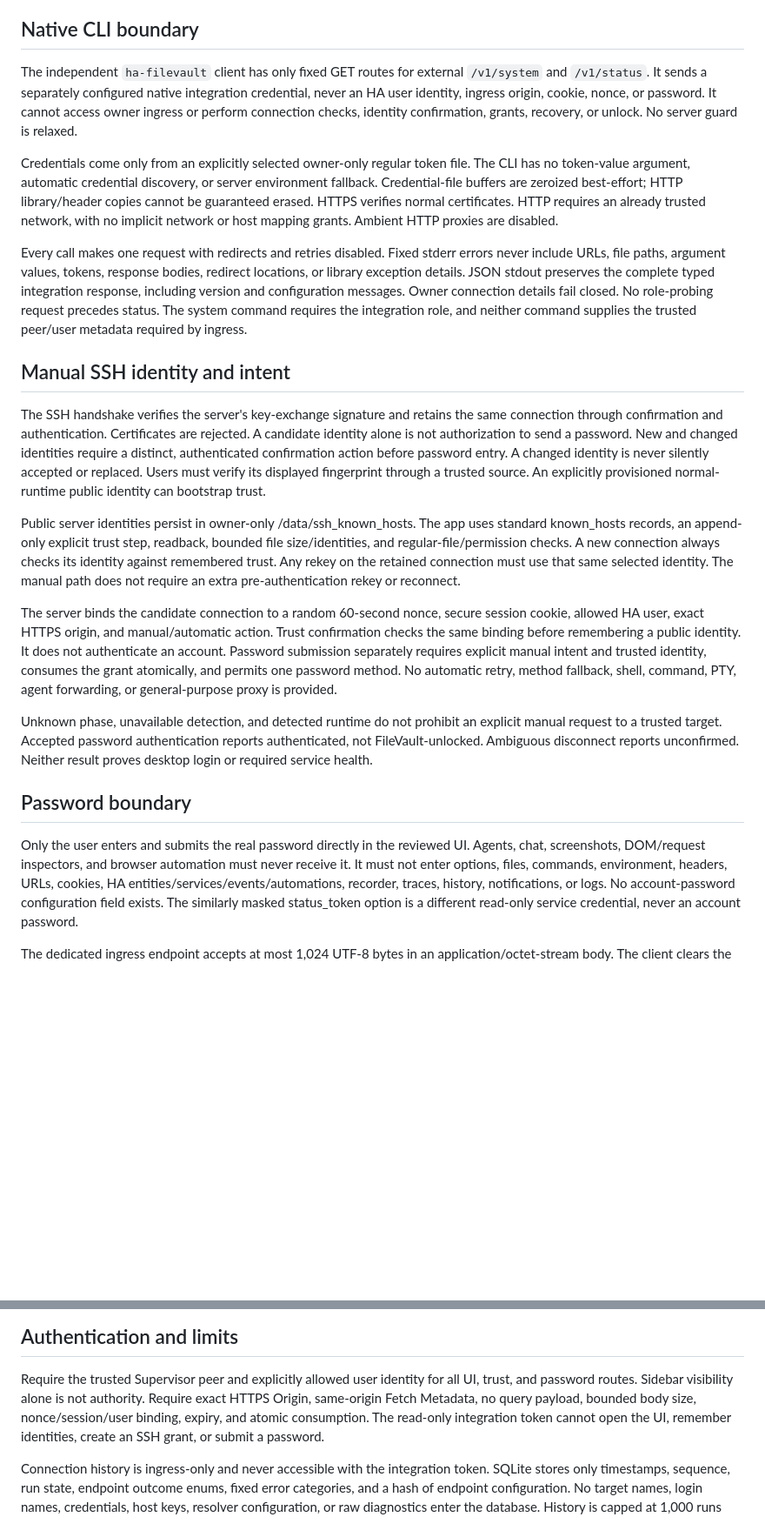
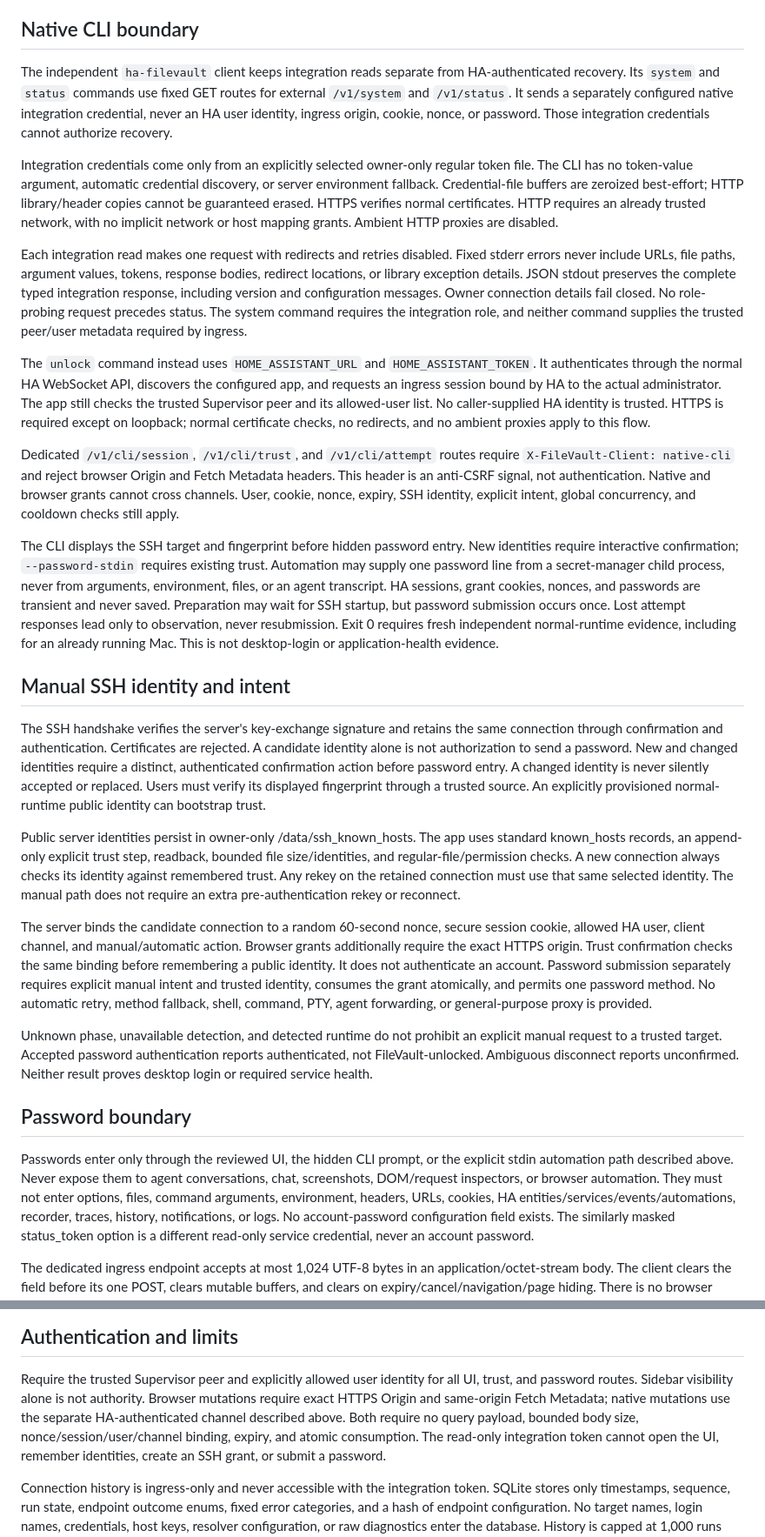
Before and after one commit to jessfraz/ha-filevault, a Markdown page: SECURITY.md, 2 parts joined by grey strips. Shown at 87% size. Drawn GitHub-style; blank space fills up the shorter version.

Commit message:
Document the native recovery trust and password boundaries

```diff
--- a/SECURITY.md
+++ b/SECURITY.md
@@ -29,26 +29,51 @@ need supervised validation; this does not establish universal compatibility.
 
 ## Native CLI boundary
 
-The independent `ha-filevault` client has only fixed GET routes for external
+The independent `ha-filevault` client keeps integration reads separate from
+HA-authenticated recovery. Its `system` and `status` commands use fixed GET
+routes for external
 `/v1/system` and `/v1/status`. It sends a separately configured native
 integration credential, never an HA user identity, ingress origin, cookie,
-nonce, or password. It cannot access owner ingress or perform connection checks,
-identity confirmation, grants, recovery, or unlock. No server guard is relaxed.
+nonce, or password. Those integration credentials cannot authorize recovery.
 
-Credentials come only from an explicitly selected owner-only regular token
+Integration credentials come only from an explicitly selected owner-only regular token
 file. The CLI has no token-value argument, automatic credential discovery, or
 server environment fallback. Credential-file buffers are zeroized best-effort;
 HTTP library/header copies cannot be guaranteed erased. HTTPS verifies normal
 certificates. HTTP requires an already trusted network, with no implicit network
 or host mapping grants. Ambient HTTP proxies are disabled.
 
-Every call makes one request with redirects and retries disabled. Fixed stderr
+Each integration read makes one request with redirects and retries disabled. Fixed stderr
 errors never include URLs, file paths, argument values, tokens, response bodies,
 redirect locations, or library exception details. JSON stdout preserves the
 complete typed integration response, including version and configuration
 messages. Owner connection details fail closed. No role-probing request
 precedes status. The system command requires the integration role, and neither
 command supplies the trusted peer/user metadata required by ingress.
+
+The `unlock` command instead uses `HOME_ASSISTANT_URL` and
+`HOME_ASSISTANT_TOKEN`. It authenticates through the normal HA WebSocket API,
+discovers the configured app, and requests an ingress session bound by HA to
+the actual administrator. The app still checks the trusted Supervisor peer and
+its allowed-user list. No caller-supplied HA identity is trusted. HTTPS is
+required except on loopback; normal certificate checks, no redirects, and no
+ambient proxies apply to this flow.
+
+Dedicated `/v1/cli/session`, `/v1/cli/trust`, and `/v1/cli/attempt` routes require
+`X-FileVault-Client: native-cli` and reject browser Origin and Fetch Metadata
+headers. This header is an anti-CSRF signal, not authentication. Native and
+browser grants cannot cross channels. User, cookie, nonce, expiry, SSH identity,
+explicit intent, global concurrency, and cooldown checks still apply.
+
+The CLI displays the SSH target and fingerprint before hidden password entry.
+New identities require interactive confirmation; `--password-stdin` requires
+existing trust. Automation may supply one password line from a secret-manager
+child process, never from arguments, environment, files, or an agent transcript.
+HA sessions, grant cookies, nonces, and passwords are transient and never saved.
+Preparation may wait for SSH startup, but password submission occurs once.
+Lost attempt responses lead only to observation, never resubmission. Exit 0
+requires fresh independent normal-runtime evidence, including for an already
+running Mac. This is not desktop-login or application-health evidence.
 
 ## Manual SSH identity and intent
 
@@ -68,8 +93,8 @@ on the retained connection must use that same selected identity. The manual
 path does not require an extra pre-authentication rekey or reconnect.
 
 The server binds the candidate connection to a random 60-second nonce, secure
-session cookie, allowed HA user, exact HTTPS origin, and manual/automatic
-action.
+session cookie, allowed HA user, client channel, and manual/automatic action.
+Browser grants additionally require the exact HTTPS origin.
 Trust confirmation checks the same binding before remembering a public identity.
 It does not authenticate an account. Password submission separately requires
 explicit manual intent and trusted identity, consumes the grant atomically,
@@ -83,9 +108,10 @@ unconfirmed. Neither result proves desktop login or required service health.
 
 ## Password boundary
 
-Only the user enters and submits the real password directly in the reviewed UI.
-Agents, chat, screenshots, DOM/request inspectors, and browser automation must
-never receive it. It must not enter options, files, commands, environment,
+Passwords enter only through the reviewed UI, the hidden CLI prompt, or the
+explicit stdin automation path described above. Never expose them to agent
+conversations, chat, screenshots, DOM/request inspectors, or browser automation.
+They must not enter options, files, command arguments, environment,
 headers, URLs, cookies, HA entities/services/events/automations, recorder,
 traces, history, notifications, or logs. No account-password configuration field
 exists. The similarly masked status_token option is a different read-only
@@ -114,8 +140,10 @@ include user-provided values.
 
 Require the trusted Supervisor peer and explicitly allowed user identity for
 all UI, trust, and password routes. Sidebar visibility alone is not authority.
-Require exact HTTPS Origin, same-origin Fetch Metadata, no query payload,
-bounded body size, nonce/session/user binding, expiry, and atomic consumption.
+Browser mutations require exact HTTPS Origin and same-origin Fetch Metadata;
+native mutations use the separate HA-authenticated channel described above.
+Both require no query payload, bounded body size, nonce/session/user/channel
+binding, expiry, and atomic consumption.
 The read-only integration token cannot open the UI, remember identities, create
 an SSH grant, or submit a password.
 
```
Also changed, not shown: other parts of SECURITY.md (+1 -2 lines), ARCHITECTURE.md (+24 -12 lines).
